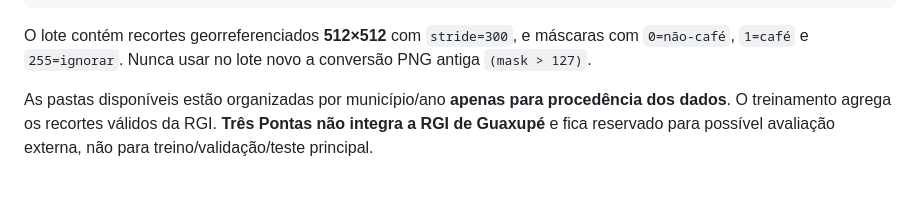
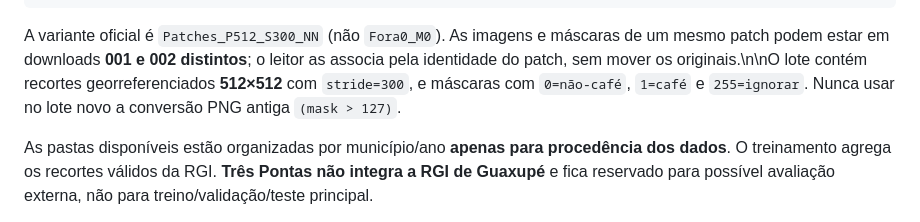
Before and after one commit to oguel/tcc-umamba, a Markdown page: README.md, the part around the change. Drawn GitHub-style; blank space fills up the shorter version.

Commit message:
docs: homologar variante NN e explicar arquivos complementares 001/002

````diff
--- a/README.md
+++ b/README.md
@@ -23,7 +23,7 @@ MyDrive/tcc/
   secrets/            # nunca versionar credenciais
 ```
 
-O lote contém recortes georreferenciados **512×512** com `stride=300`, e máscaras com `0=não-café`, `1=café` e `255=ignorar`. Nunca usar no lote novo a conversão PNG antiga `(mask > 127)`.
+A variante oficial é `Patches_P512_S300_NN` (não `Fora0_M0`). As imagens e máscaras de um mesmo patch podem estar em downloads **001 e 002 distintos**; o leitor as associa pela identidade do patch, sem mover os originais.\n\nO lote contém recortes georreferenciados **512×512** com `stride=300`, e máscaras com `0=não-café`, `1=café` e `255=ignorar`. Nunca usar no lote novo a conversão PNG antiga `(mask > 127)`.
 
 As pastas disponíveis estão organizadas por município/ano **apenas para procedência dos dados**. O treinamento agrega os recortes válidos da RGI. **Três Pontas não integra a RGI de Guaxupé** e fica reservado para possível avaliação externa, não para treino/validação/teste principal.
 
````
